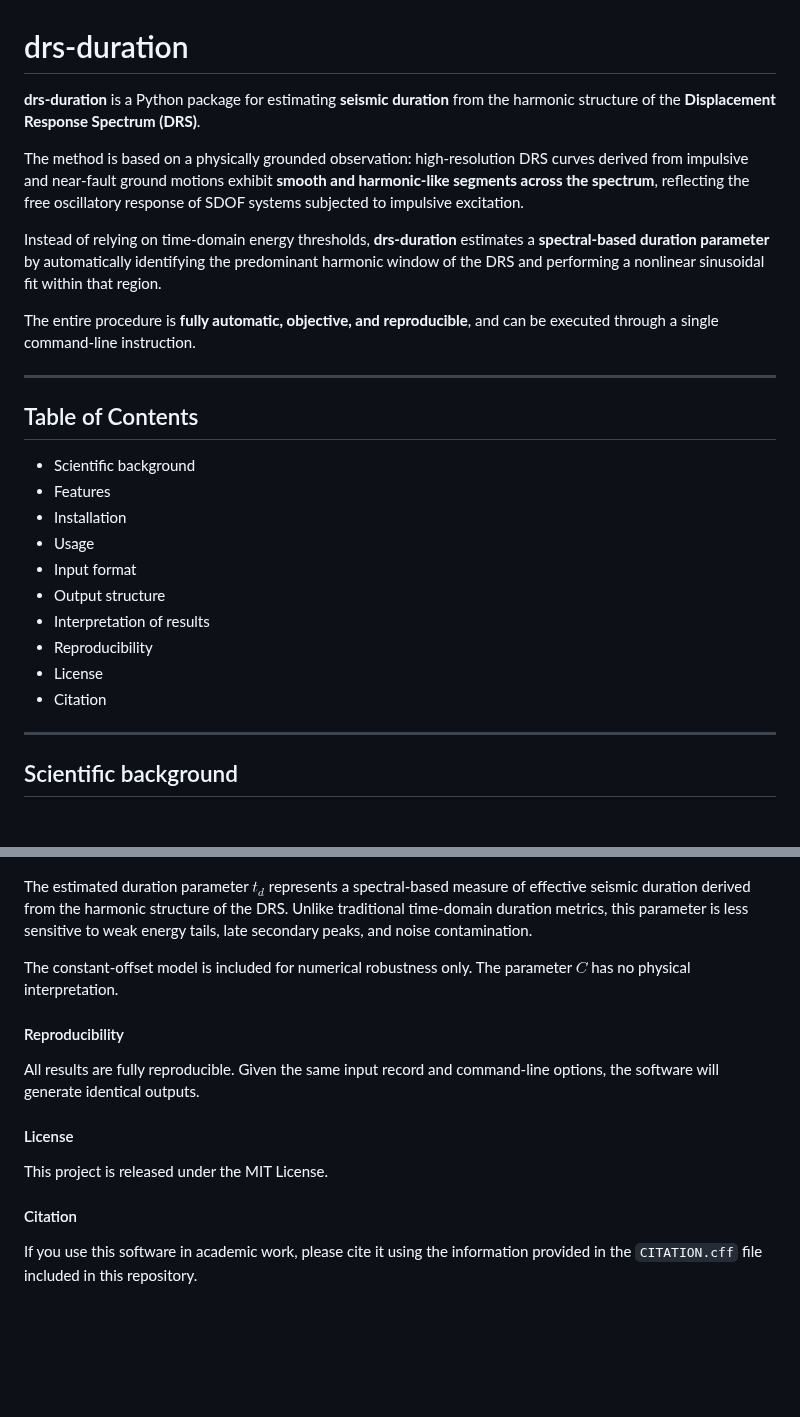
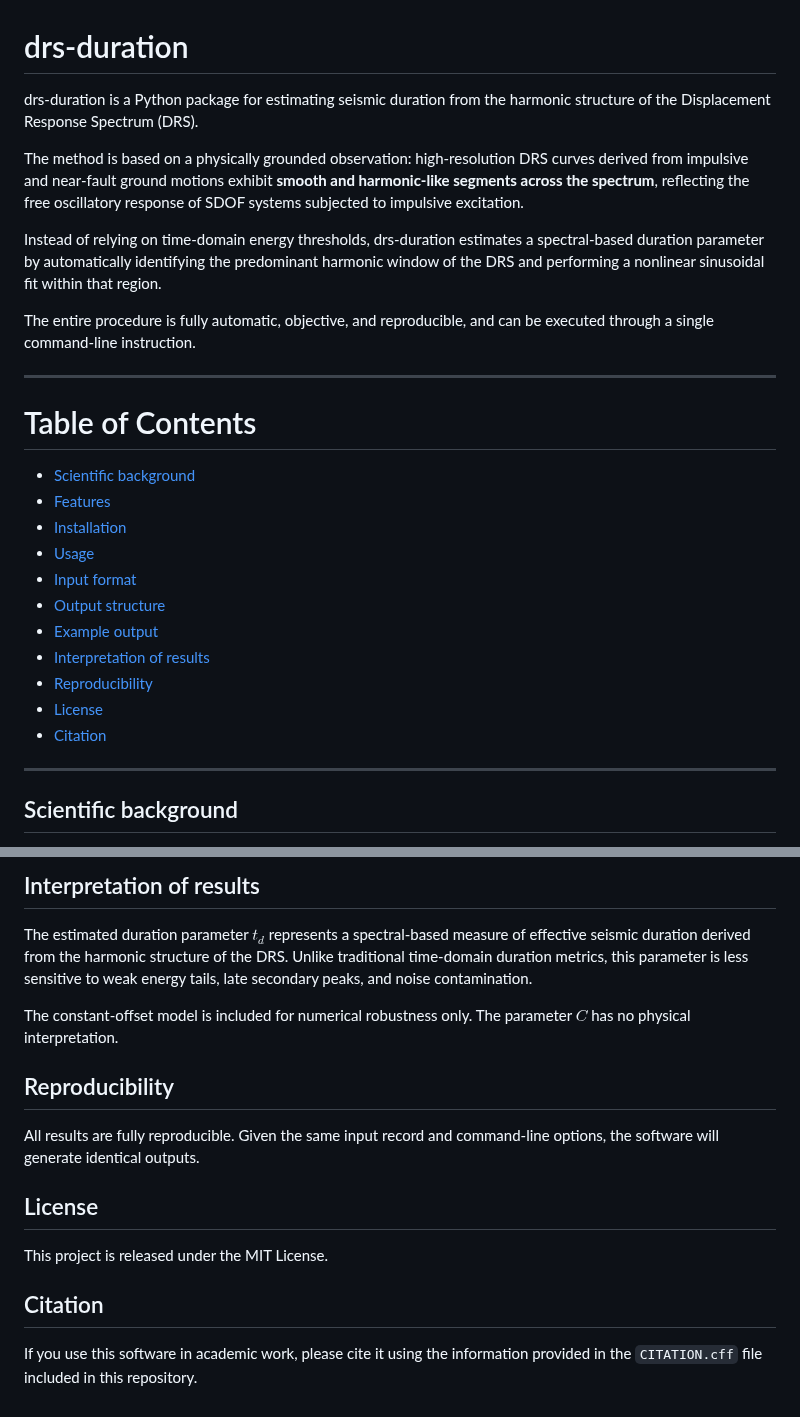
Before and after one commit to Lizandro-Jara/SPECduration, a Markdown page: README.md, 2 parts joined by grey strips. GitHub-like rendering; blank space fills up the shorter version.

Commit message:
docs: add example outputs and improve README

```diff
--- a/README.md
+++ b/README.md
@@ -1,34 +1,35 @@
 # drs-duration
 
-**drs-duration** is a Python package for estimating **seismic duration** from the
-harmonic structure of the **Displacement Response Spectrum (DRS)**.
+drs-duration is a Python package for estimating seismic duration from the
+harmonic structure of the Displacement Response Spectrum (DRS).
 
 The method is based on a physically grounded observation: high-resolution DRS
 curves derived from impulsive and near-fault ground motions exhibit **smooth and
 harmonic-like segments across the spectrum**, reflecting the free oscillatory
 response of SDOF systems subjected to impulsive excitation.
 
-Instead of relying on time-domain energy thresholds, **drs-duration** estimates a
-**spectral-based duration parameter** by automatically identifying the
+Instead of relying on time-domain energy thresholds, drs-duration estimates a
+spectral-based duration parameter by automatically identifying the
 predominant harmonic window of the DRS and performing a nonlinear sinusoidal fit
 within that region.
 
-The entire procedure is **fully automatic, objective, and reproducible**, and can
+The entire procedure is fully automatic, objective, and reproducible, and can
 be executed through a single command-line instruction.
 
 ---
 
-## Table of Contents
-- Scientific background
-- Features
-- Installation
-- Usage
-- Input format
-- Output structure
-- Interpretation of results
-- Reproducibility
-- License
-- Citation
+# Table of Contents
+- [Scientific background](#scientific-background)
+- [Features](#features)
+- [Installation](#installation)
+- [Usage](#usage)
+- [Input format](#input-format)
+- [Output structure](#output-structure)
+- [Example output](#example-output)
+- [Interpretation of results](#interpretation-of-results)
+- [Reproducibility](#reproducibility)
+- [License](#license)
+- [Citation](#citation)
 
 ---
 
@@ -119,3 +149,4 @@ t(s)    ag(m/s^2)
+## Interpretation of results
 
 The estimated duration parameter $t_d$ represents a spectral-based measure of
 effective seismic duration derived from the harmonic structure of the DRS.
@@ -126,18 +157,18 @@ The constant-offset model is included for numerical robustness only. The
 parameter $C$ has no physical interpretation.
 
 
-#### Reproducibility
+## Reproducibility
 
 All results are fully reproducible. Given the same input record and command-line
 options, the software will generate identical outputs.
 
 
-#### License
+## License
 
 This project is released under the MIT License.
 
 
-#### Citation
+## Citation
 
 If you use this software in academic work, please cite it using the information
 provided in the `CITATION.cff` file included in this repository.
```
Also changed, not shown: other parts of README.md (+40 -11 lines), docs/figures/drs_full_example.png (added), docs/figures/drs_zoom_example.png (added), docs/figures/r2_vs_alpha_example.png (added), docs/figures/sine_fit_example.png (added).
